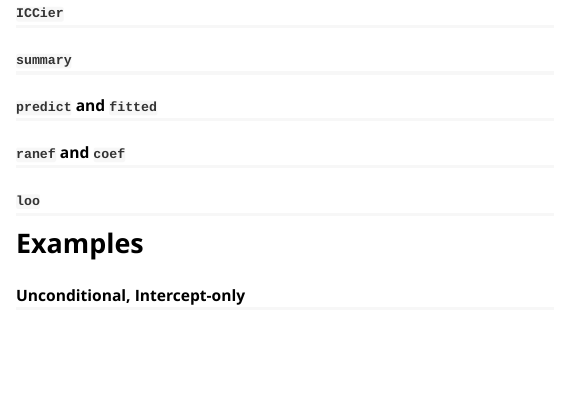
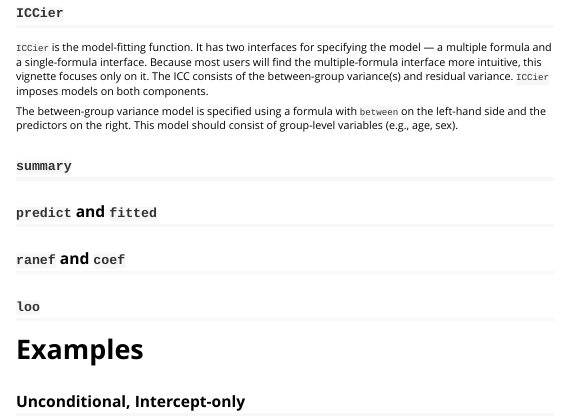
Before and after one commit to stephensrmmartin/ICCier, an R Markdown document (vignettes/ICCier.Rmd): the page in a window 1100 px wide, from 3150 px down. Rendered offline with R 4.5, knitr and Pandoc, with nearby package versions.

Commit message:
Vignette progress.

```diff
--- a/vignettes/ICCier.Rmd
+++ b/vignettes/ICCier.Rmd
@@ -193,6 +193,16 @@ We set the parameter to one, implying a uniform prior over correlation matrices
 # Function Overview
 
 ## `ICCier`
+
+`ICCier` is the model-fitting function.
+It has two interfaces for specifying the model --- a multiple formula and a single-formula interface.
+Because most users will find the multiple-formula interface more intuitive, this vignette focuses only on it.
+The ICC consists of the between-group variance(s) and residual variance.
+`ICCier` imposes models on both components.
+
+The between-group variance model is specified using a formula with `between` on the left-hand side and the predictors on the right.
+This model should consist of group-level variables (e.g., age, sex).
+
 ## `summary`
 ## `predict` and `fitted`
 ## `ranef` and `coef`
```
